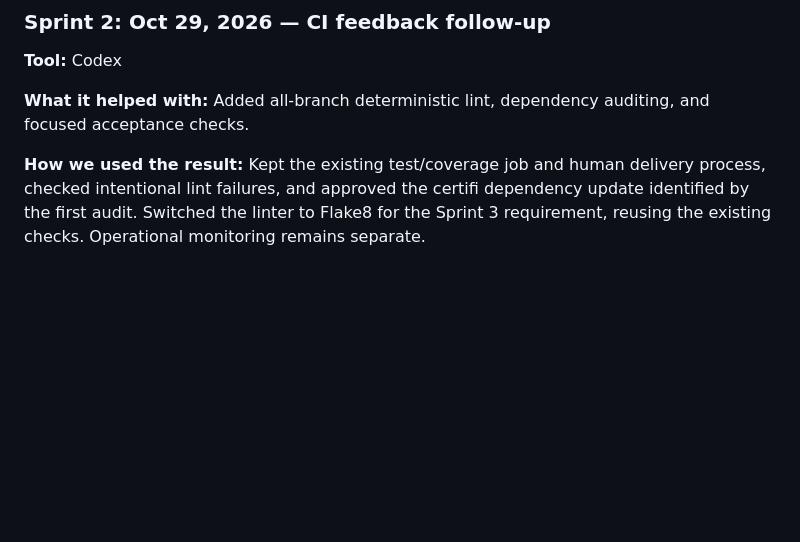
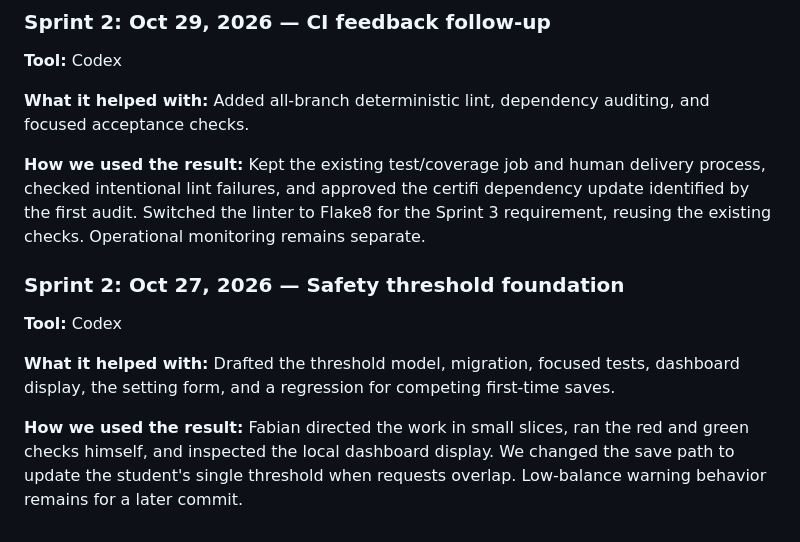
Before and after one commit to CS4300-CS5300-FA26/team-3, a Markdown page: README.md, the part around the change. Rendered like a GitHub page; blank space fills up the shorter version.

Commit message:
docs(d8): record safety threshold foundation

```diff
--- a/README.md
+++ b/README.md
@@ -437,3 +437,15 @@ process, checked intentional lint failures, and approved the certifi dependency
 update identified by the first audit. Switched the linter to Flake8 for the
 Sprint 3 requirement, reusing the existing checks. Operational monitoring remains
 separate.
+
+### Sprint 2: Oct 27, 2026 — Safety threshold foundation
+
+**Tool:** Codex
+
+**What it helped with:** Drafted the threshold model, migration, focused tests,
+dashboard display, the setting form, and a regression for competing first-time saves.
+
+**How we used the result:** Fabian directed the work in small slices, ran the
+red and green checks himself, and inspected the local dashboard display. We
+changed the save path to update the student's single threshold when requests
+overlap. Low-balance warning behavior remains for a later commit.
```
Also changed, not shown: docs/CHANGELOG.md (+11 -0 lines).
